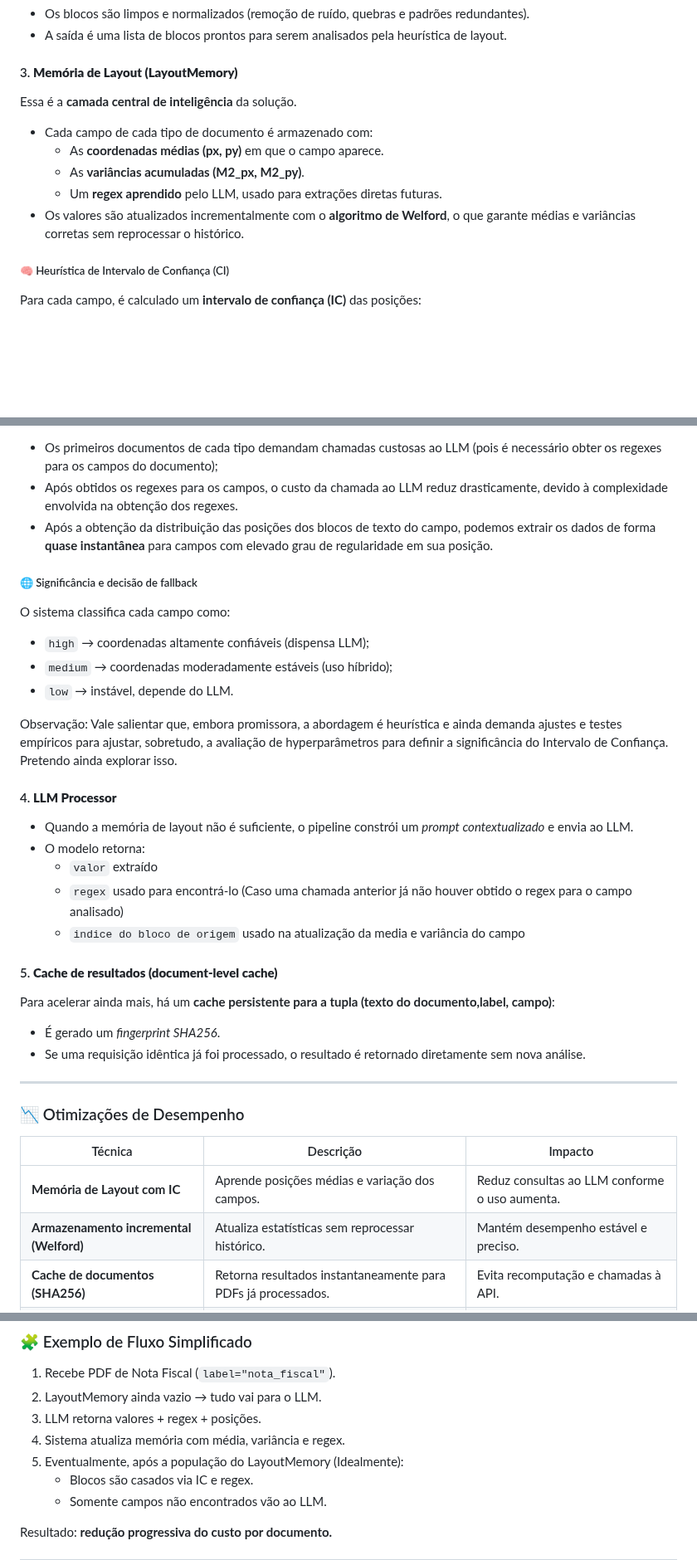
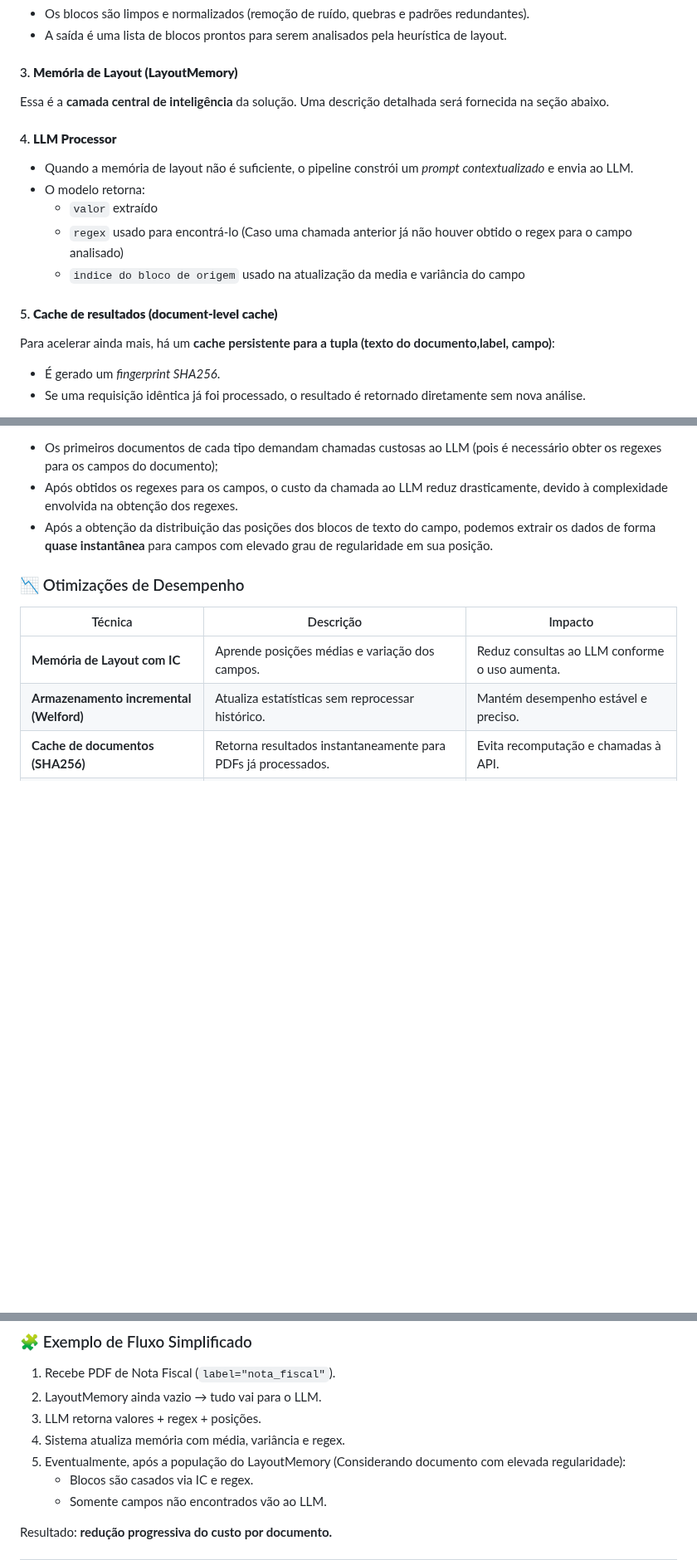
Before and after one commit to VictorGabrielMO/layout-aware-pdf-extractor, a Markdown page: README.md, 3 parts joined by grey strips. Shown at 83% size. Drawn GitHub-style; blank space fills up the shorter version.

```diff
--- a/README.md
+++ b/README.md
@@ -26,14 +26,17 @@ A pipeline é composta pelas seguintes etapas principais:
 - A saída é uma lista de blocos prontos para serem analisados pela heurística de layout.
 
 #### 3. **Memória de Layout (LayoutMemory)**
-Essa é a **camada central de inteligência** da solução.
+Essa é a **camada central de inteligência** da solução. Uma descrição detalhada será fornecida na seção abaixo.
 
-- Cada campo de cada tipo de documento é armazenado com:
-  - As **coordenadas médias (px, py)** em que o campo aparece.
-  - As **variâncias acumuladas (M2_px, M2_py)**.
-  - Um **regex aprendido** pelo LLM, usado para extrações diretas futuras.
-- Os valores são atualizados incrementalmente com o **algoritmo de Welford**, o que garante médias e variâncias corretas sem reprocessar o histórico.
+#### 4. **LLM Processor**
+- Quando a memória de layout não é suficiente, o pipeline constrói um *prompt contextualizado* e envia ao LLM.
+- O modelo retorna:
+  - `valor` extraído
+  - `regex` usado para encontrá-lo (Caso uma chamada anterior já não houver obtido o regex para o campo analisado)
+  - `indice do bloco de origem` usado na atualização da media e variância do campo
 
-##### 🧠 Heurística de Intervalo de Confiança (CI)
-Para cada campo, é calculado um **intervalo de confiança (IC)** das posições:
+#### 5. **Cache de resultados (document-level cache)**
+Para acelerar ainda mais, há um **cache persistente para a tupla (texto do documento,label, campo)**:
+- É gerado um *fingerprint SHA256*.
+- Se uma requisição idêntica já foi processado, o resultado é retornado diretamente sem nova análise.
 
@@ -98,29 +110,6 @@ Essa heurística reduz drasticamente o custo das inferências:
 - Após obtidos os regexes para os campos, o custo da chamada ao LLM reduz drasticamente, devido à complexidade envolvida na obtenção dos regexes.
 - Após a obtenção da distribuição das posições dos blocos de texto do campo, podemos extrair os dados de forma **quase instantânea** para campos com elevado grau de regularidade em sua posição.
 
-##### 🌐 Significância e decisão de fallback
-O sistema classifica cada campo como:
-- `high` → coordenadas altamente confiáveis (dispensa LLM);
-- `medium` → coordenadas moderadamente estáveis (uso híbrido);
-- `low` → instável, depende do LLM.
-
-Observação: Vale salientar que, embora promissora, a abordagem é heurística e ainda demanda ajustes e testes empíricos
-para ajustar, sobretudo, a avaliação de hyperparâmetros para definir a significância do Intervalo de Confiança. Pretendo ainda explorar isso.
-
-#### 4. **LLM Processor**
-- Quando a memória de layout não é suficiente, o pipeline constrói um *prompt contextualizado* e envia ao LLM.
-- O modelo retorna:
-  - `valor` extraído
-  - `regex` usado para encontrá-lo (Caso uma chamada anterior já não houver obtido o regex para o campo analisado)
-  - `indice do bloco de origem` usado na atualização da media e variância do campo
-
-#### 5. **Cache de resultados (document-level cache)**
-Para acelerar ainda mais, há um **cache persistente para a tupla (texto do documento,label, campo)**:
-- É gerado um *fingerprint SHA256*.
-- Se uma requisição idêntica já foi processado, o resultado é retornado diretamente sem nova análise.
-
----
-
 ### 📉 Otimizações de Desempenho
 
 | Técnica | Descrição | Impacto |
@@ -141,7 +130,7 @@ As primeiras requisições de um tipo de documento serão lentas (Extração de
 2. LayoutMemory ainda vazio → tudo vai para o LLM.
 3. LLM retorna valores + regex + posições.
 4. Sistema atualiza memória com média, variância e regex.
-5. Eventualmente, após a população do LayoutMemory (Idealmente):
+5. Eventualmente, após a população do LayoutMemory (Considerando documento com elevada regularidade):
    - Blocos são casados via IC e regex.
    - Somente campos não encontrados vão ao LLM.
 
```
Also changed, not shown: other parts of README.md (+23 -14 lines).
